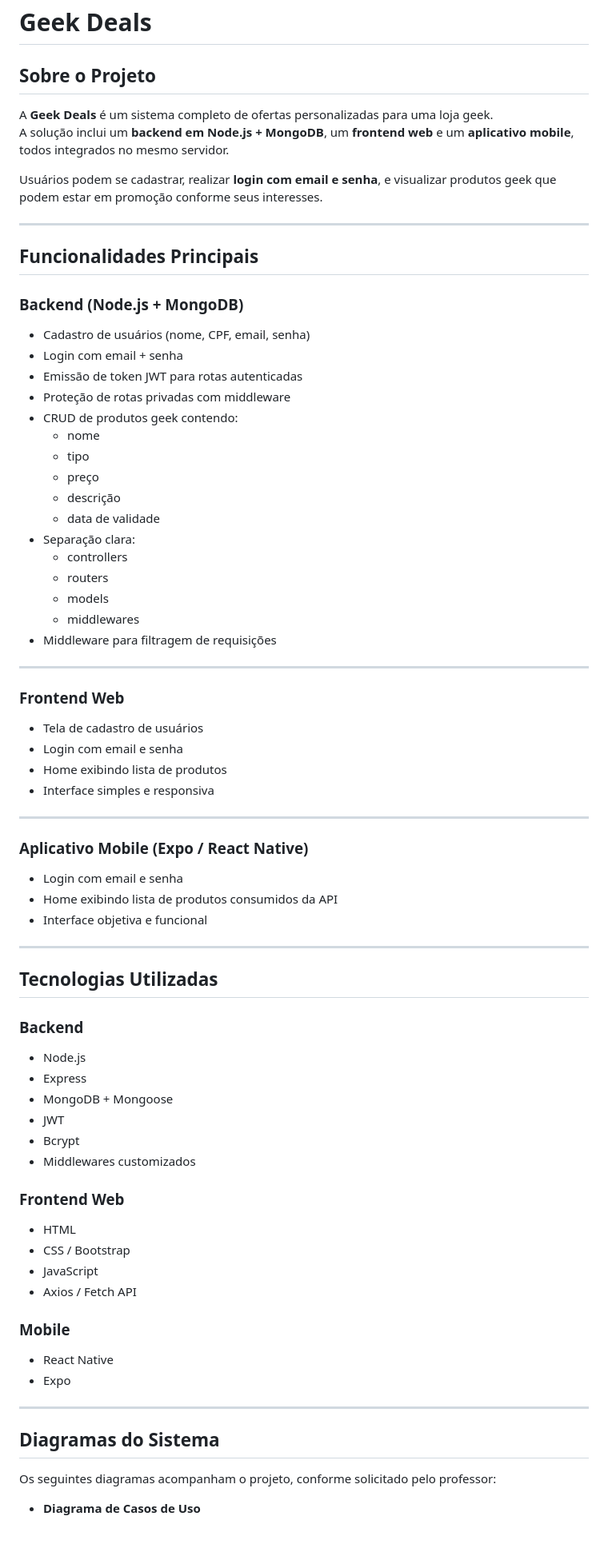
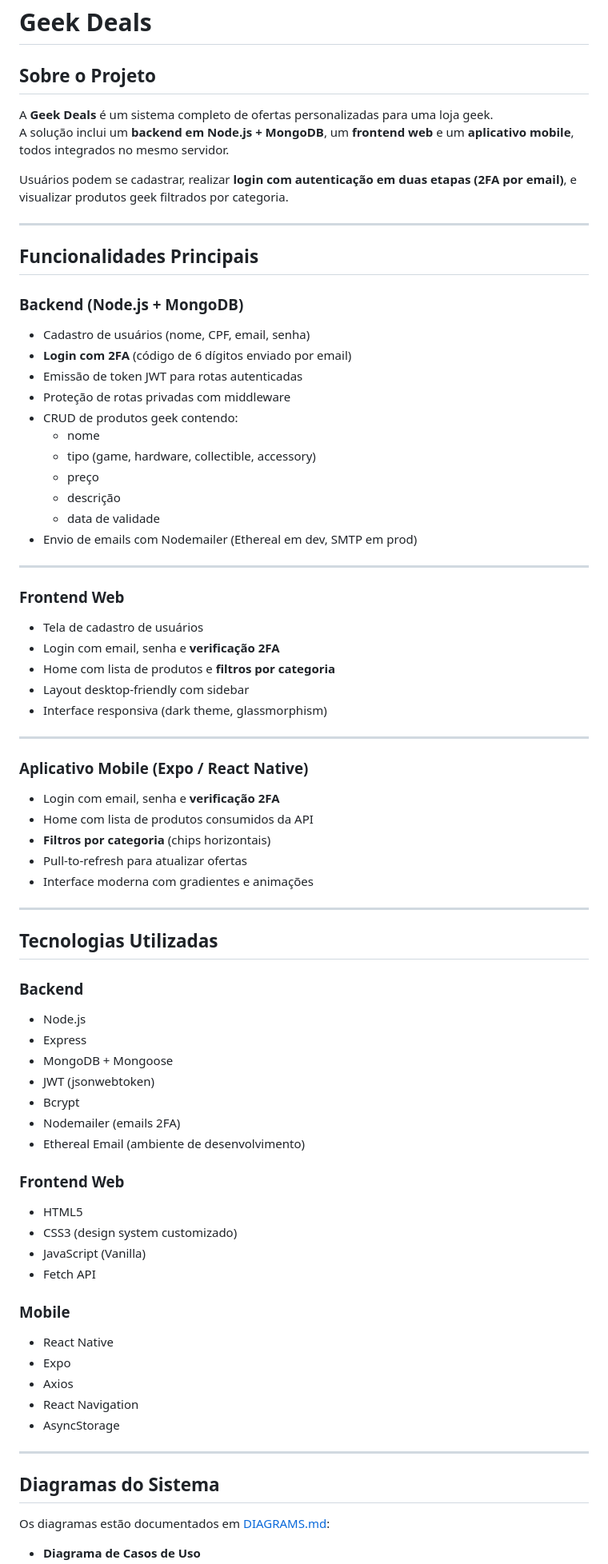
Before and after one commit to ibrunaneves/GeekDeals, a Markdown page: README.md, the part around one of its changes. Shown at 80% size. Drawn GitHub-style; blank space fills up the shorter version.

```diff
--- a/README.md
+++ b/README.md
@@ -1,10 +1,11 @@
 # Geek Deals
 
 ## Sobre o Projeto
+
 A **Geek Deals** é um sistema completo de ofertas personalizadas para uma loja geek.
 A solução inclui um **backend em Node.js + MongoDB**, um **frontend web** e um **aplicativo mobile**, todos integrados no mesmo servidor.
 
-Usuários podem se cadastrar, realizar **login com email e senha**, e visualizar produtos geek que podem estar em promoção conforme seus interesses.
+Usuários podem se cadastrar, realizar **login com autenticação em duas etapas (2FA por email)**, e visualizar produtos geek filtrados por categoria.
 
 ---
 
@@ -12,36 +13,34 @@ Usuários podem se cadastrar, realizar **login com email e senha**, e visualizar
 
 ### Backend (Node.js + MongoDB)
 - Cadastro de usuários (nome, CPF, email, senha)
-- Login com email + senha
+- **Login com 2FA** (código de 6 dígitos enviado por email)
 - Emissão de token JWT para rotas autenticadas
 - Proteção de rotas privadas com middleware
 - CRUD de produtos geek contendo:
   - nome
-  - tipo
+  - tipo (game, hardware, collectible, accessory)
   - preço
   - descrição
   - data de validade
-- Separação clara:
-  - controllers
-  - routers
-  - models
-  - middlewares
-- Middleware para filtragem de requisições
+- Envio de emails com Nodemailer (Ethereal em dev, SMTP em prod)
 
 ---
 
 ### Frontend Web
 - Tela de cadastro de usuários
-- Login com email e senha
-- Home exibindo lista de produtos
-- Interface simples e responsiva
+- Login com email, senha e **verificação 2FA**
+- Home com lista de produtos e **filtros por categoria**
+- Layout desktop-friendly com sidebar
+- Interface responsiva (dark theme, glassmorphism)
 
 ---
 
 ### Aplicativo Mobile (Expo / React Native)
-- Login com email e senha
-- Home exibindo lista de produtos consumidos da API
-- Interface objetiva e funcional
+- Login com email, senha e **verificação 2FA**
+- Home com lista de produtos consumidos da API
+- **Filtros por categoria** (chips horizontais)
+- Pull-to-refresh para atualizar ofertas
+- Interface moderna com gradientes e animações
 
 ---
 
@@ -51,23 +50,28 @@ Usuários podem se cadastrar, realizar **login com email e senha**, e visualizar
 - Node.js
 - Express
 - MongoDB + Mongoose
-- JWT
+- JWT (jsonwebtoken)
 - Bcrypt
-- Middlewares customizados
+- Nodemailer (emails 2FA)
+- Ethereal Email (ambiente de desenvolvimento)
 
 ### Frontend Web
-- HTML
-- CSS / Bootstrap
-- JavaScript
-- Axios / Fetch API
+- HTML5
+- CSS3 (design system customizado)
+- JavaScript (Vanilla)
+- Fetch API
 
 ### Mobile
 - React Native
 - Expo
+- Axios
+- React Navigation
+- AsyncStorage
 
 ---
 
 ## Diagramas do Sistema
-Os seguintes diagramas acompanham o projeto, conforme solicitado pelo professor:
+
+Os diagramas estão documentados em [DIAGRAMS.md](./DIAGRAMS.md):
 
 - **Diagrama de Casos de Uso**
```
Also changed, not shown: other parts of README.md (+58 -46 lines).
